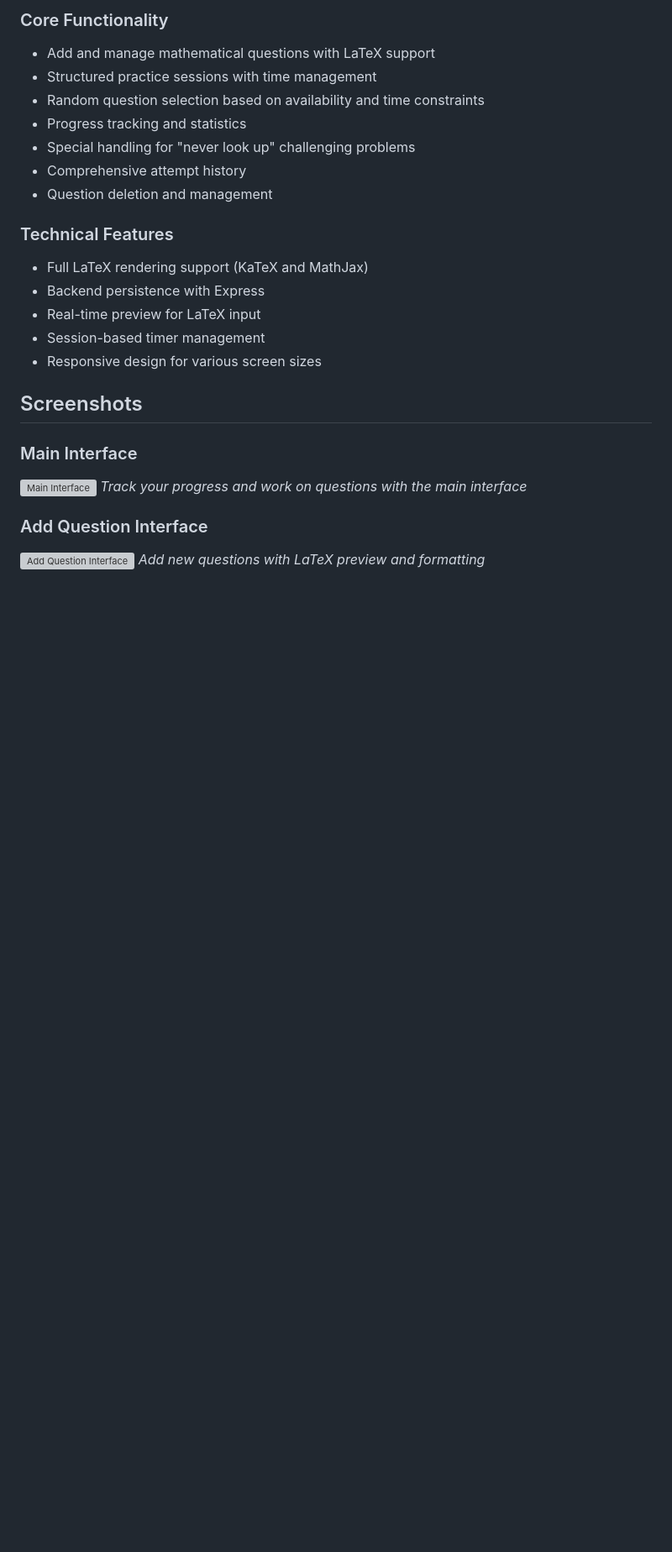
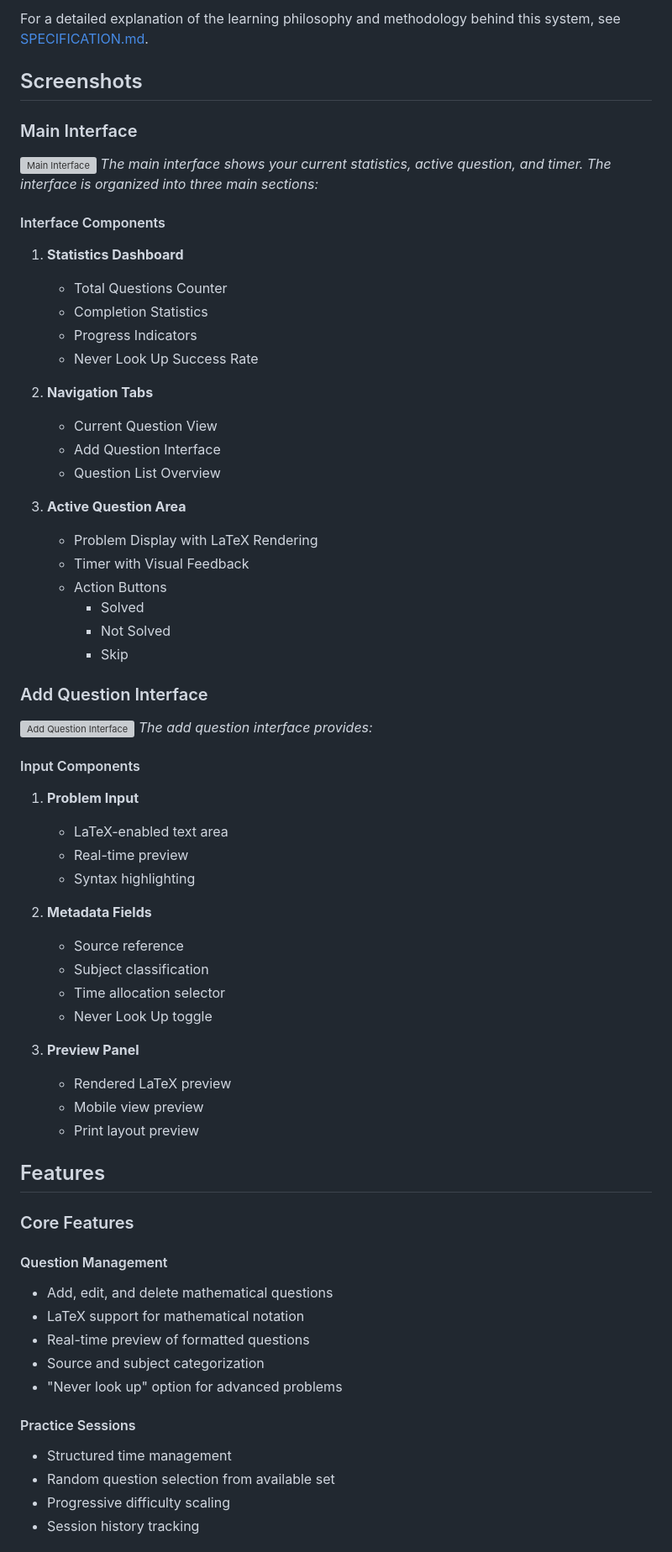
Before and after one commit to andre-meneses/question_scheduler, a Markdown page: README.md, the part around the change printed below. Shown: that part at 84% size. Drawn GitHub-style; blank space fills up the shorter version; grey boxes are pictures that could not be loaded.

```diff
--- a/README.md
+++ b/README.md
@@ -16,28 +72,68 @@ The Question Scheduler is a web-based application designed to help users learn m
 
-### Core Functionality
-- Add and manage mathematical questions with LaTeX support
-- Structured practice sessions with time management
-- Random question selection based on availability and time constraints
-- Progress tracking and statistics
-- Special handling for "never look up" challenging problems
-- Comprehensive attempt history
-- Question deletion and management
-
-### Technical Features
-- Full LaTeX rendering support (KaTeX and MathJax)
-- Backend persistence with Express
-- Real-time preview for LaTeX input
-- Session-based timer management
-- Responsive design for various screen sizes
+For a detailed explanation of the learning philosophy and methodology behind this system, see [SPECIFICATION.md](SPECIFICATION.md).
 
 ## Screenshots
 
 ### Main Interface
 ![Main Interface](docs/images/ui-mockup-main.svg)
-*Track your progress and work on questions with the main interface*
+*The main interface shows your current statistics, active question, and timer. The interface is organized into three main sections:*
+
+#### Interface Components
+1. **Statistics Dashboard**
+   - Total Questions Counter
+   - Completion Statistics
+   - Progress Indicators
+   - Never Look Up Success Rate
+
+2. **Navigation Tabs**
+   - Current Question View
+   - Add Question Interface
+   - Question List Overview
+
+3. **Active Question Area**
+   - Problem Display with LaTeX Rendering
+   - Timer with Visual Feedback
+   - Action Buttons
+     - Solved
+     - Not Solved
+     - Skip
 
 ### Add Question Interface
 ![Add Question Interface](docs/images/ui-mockup-add-updated.svg)
-*Add new questions with LaTeX preview and formatting*
+*The add question interface provides:*
+
+#### Input Components
+1. **Problem Input**
+   - LaTeX-enabled text area
+   - Real-time preview
+   - Syntax highlighting
+
+2. **Metadata Fields**
+   - Source reference
+   - Subject classification
+   - Time allocation selector
+   - Never Look Up toggle
+
+3. **Preview Panel**
+   - Rendered LaTeX preview
+   - Mobile view preview
+   - Print layout preview
 
 
+## Features
+
+### Core Features
+
+#### Question Management
+- Add, edit, and delete mathematical questions
+- LaTeX support for mathematical notation
+- Real-time preview of formatted questions
+- Source and subject categorization
+- "Never look up" option for advanced problems
+
+#### Practice Sessions
+- Structured time management
+- Random question selection from available set
+- Progressive difficulty scaling
+- Session history tracking
+
```
Also changed, not shown: other parts of README.md (+224 -55 lines).
